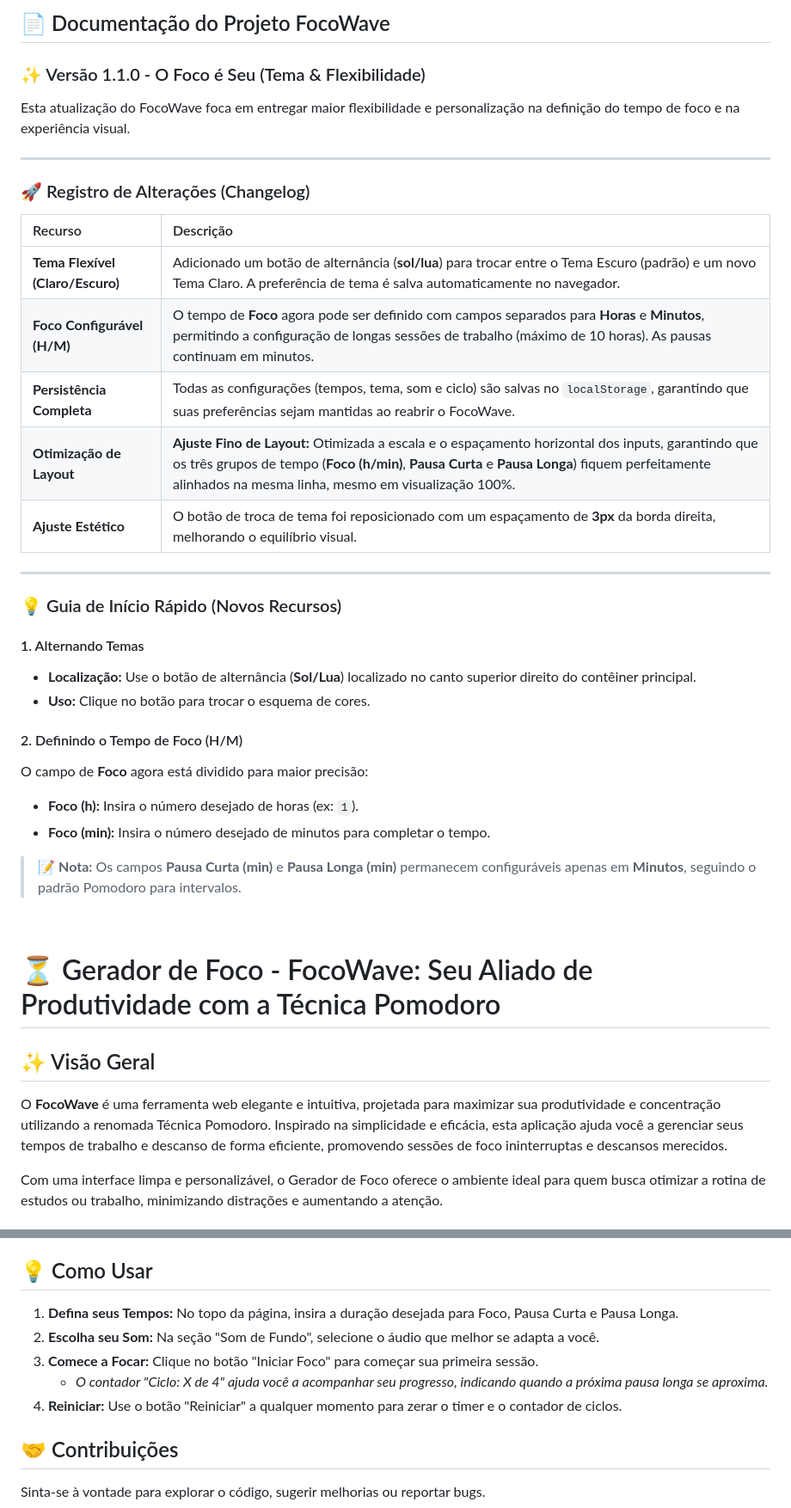
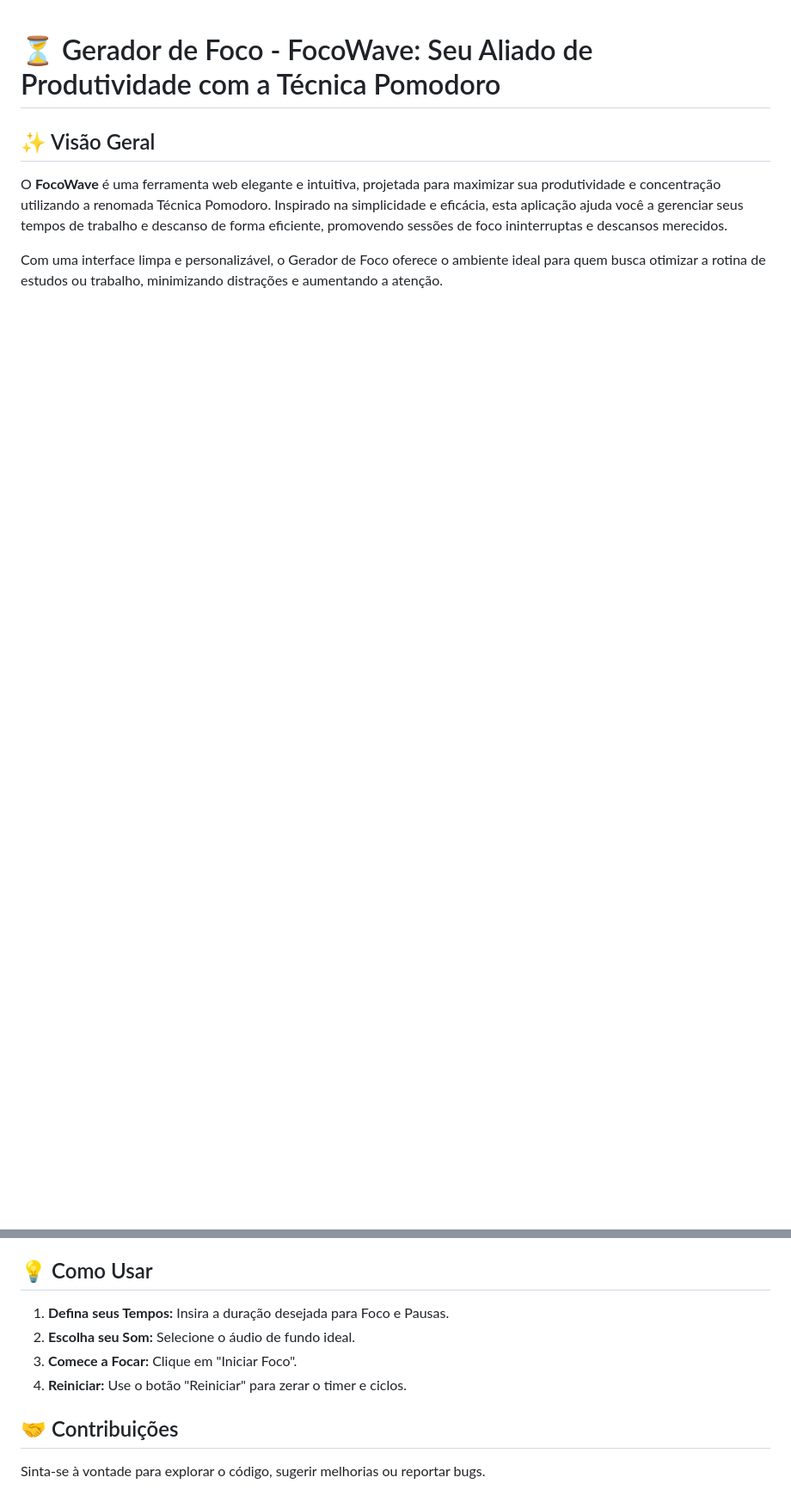
Before and after one commit to PatrickCaramico/FocoWave, a Markdown page: README.md, 2 parts joined by grey strips. Shown: that part at 86% size. Drawn GitHub-style; blank space fills up the shorter version.

```diff
--- a/README.md
+++ b/README.md
@@ -1,41 +1,3 @@
-## 📄 Documentação do Projeto FocoWave
-
-### ✨ Versão 1.1.0 - O Foco é Seu (Tema & Flexibilidade)
-
-Esta atualização do FocoWave foca em entregar maior flexibilidade e personalização na definição do tempo de foco e na experiência visual.
-
-***
-
-### 🚀 Registro de Alterações (Changelog)
-
-| Recurso | Descrição |
-| :--- | :--- |
-| **Tema Flexível (Claro/Escuro)** | Adicionado um botão de alternância (**sol/lua**) para trocar entre o Tema Escuro (padrão) e um novo Tema Claro. A preferência de tema é salva automaticamente no navegador. |
-| **Foco Configurável (H/M)** | O tempo de **Foco** agora pode ser definido com campos separados para **Horas** e **Minutos**, permitindo a configuração de longas sessões de trabalho (máximo de 10 horas). As pausas continuam em minutos. |
-| **Persistência Completa** | Todas as configurações (tempos, tema, som e ciclo) são salvas no `localStorage`, garantindo que suas preferências sejam mantidas ao reabrir o FocoWave. |
-| **Otimização de Layout** | **Ajuste Fino de Layout:** Otimizada a escala e o espaçamento horizontal dos inputs, garantindo que os três grupos de tempo (**Foco (h/min)**, **Pausa Curta** e **Pausa Longa**) fiquem perfeitamente alinhados na mesma linha, mesmo em visualização 100%. |
-| **Ajuste Estético** | O botão de troca de tema foi reposicionado com um espaçamento de **3px** da borda direita, melhorando o equilíbrio visual. |
-
-***
-
-### 💡 Guia de Início Rápido (Novos Recursos)
-
-#### 1. Alternando Temas
-
-* **Localização:** Use o botão de alternância (**Sol/Lua**) localizado no canto superior direito do contêiner principal.
-* **Uso:** Clique no botão para trocar o esquema de cores.
-
-#### 2. Definindo o Tempo de Foco (H/M)
-
-O campo de **Foco** agora está dividido para maior precisão:
-
-* **Foco (h):** Insira o número desejado de horas (ex: `1`).
-* **Foco (min):** Insira o número desejado de minutos para completar o tempo.
-
-> 📝 **Nota:** Os campos **Pausa Curta (min)** e **Pausa Longa (min)** permanecem configuráveis apenas em **Minutos**, seguindo o padrão Pomodoro para intervalos.
-
-<br>
-
 # ⏳ Gerador de Foco - FocoWave: Seu Aliado de Produtividade com a Técnica Pomodoro
 
 ## ✨ Visão Geral
@@ -61,11 +78,10 @@ Com uma interface limpa e personalizável, o Gerador de Foco oferece o ambiente
 
 ## 💡 Como Usar
 
-1. **Defina seus Tempos:** No topo da página, insira a duração desejada para Foco, Pausa Curta e Pausa Longa.
-2. **Escolha seu Som:** Na seção "Som de Fundo", selecione o áudio que melhor se adapta a você.
-3. **Comece a Focar:** Clique no botão "Iniciar Foco" para começar sua primeira sessão.
-    * *O contador "Ciclo: X de 4" ajuda você a acompanhar seu progresso, indicando quando a próxima pausa longa se aproxima.*
-4. **Reiniciar:** Use o botão "Reiniciar" a qualquer momento para zerar o timer e o contador de ciclos.
+1.  **Defina seus Tempos:** Insira a duração desejada para Foco e Pausas.
+2.  **Escolha seu Som:** Selecione o áudio de fundo ideal.
+3.  **Comece a Focar:** Clique em "Iniciar Foco".
+4.  **Reiniciar:** Use o botão "Reiniciar" para zerar o timer e ciclos.
 
 ## 🤝 Contribuições
 
```
Also changed, not shown: other parts of README.md (+65 -10 lines).
